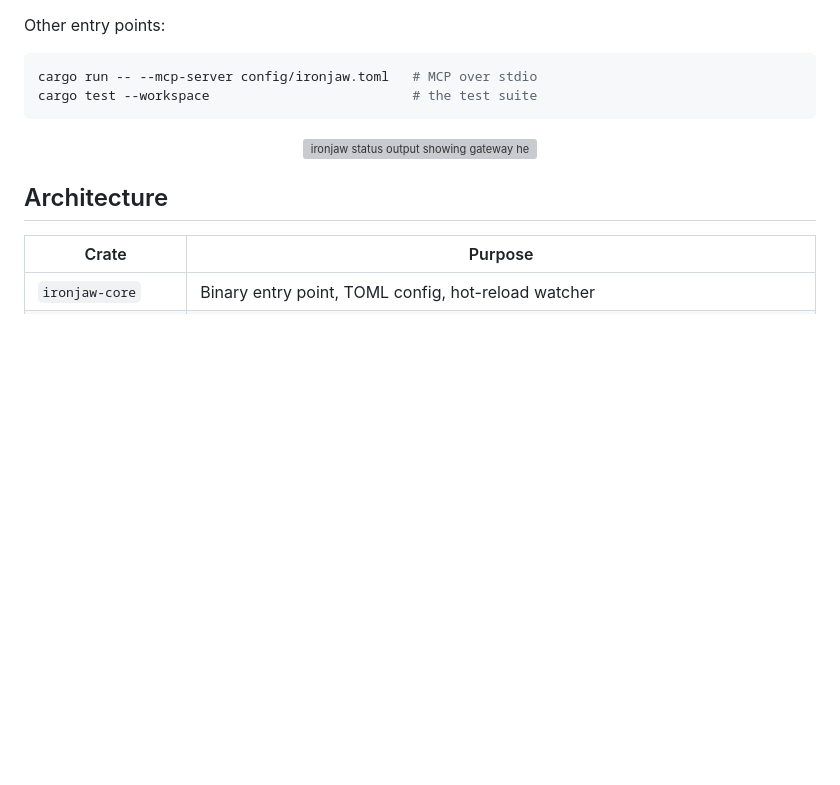
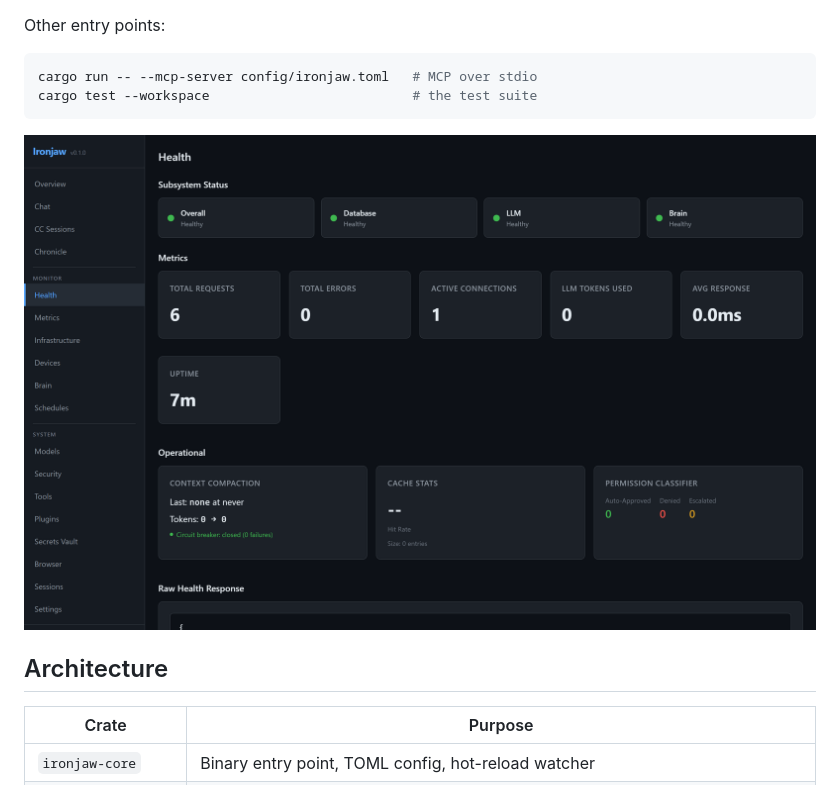
Before and after one commit to scaso01/ironjaw, a Markdown page: README.md, the part around one of its changes. GitHub-like rendering; pictures changed too: docs/images/health.png (added); blank space fills up the shorter version; grey boxes are pictures that could not be loaded.

````diff
--- a/README.md
+++ b/README.md
@@ -87,7 +87,7 @@ cargo test --workspace                          # the test suite
 ```
 
 <p align="center">
-  <img src="docs/images/cli-status.png" alt="ironjaw status output showing gateway health and connected services" width="760">
+  <img src="docs/images/health.png" alt="Ironjaw health page showing per-subsystem status, request metrics and the permission classifier" width="900">
 </p>
 
 ## Architecture
````
Also changed, not shown: other parts of README.md (+1 -1 lines), docs/images/dashboard.png (added).
